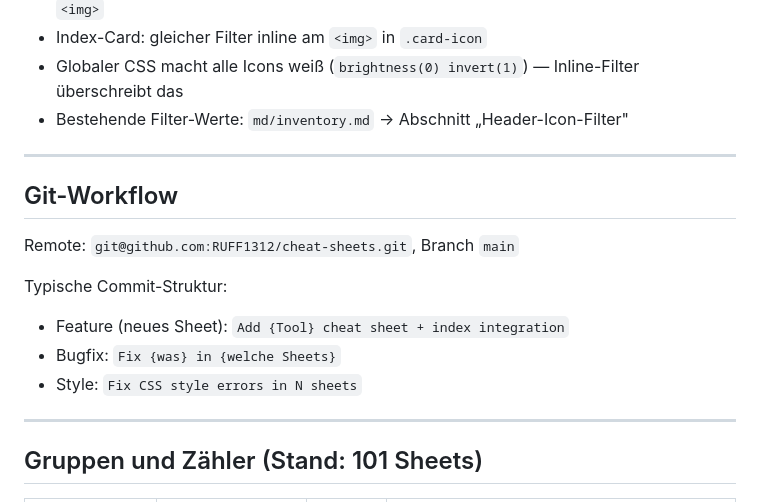
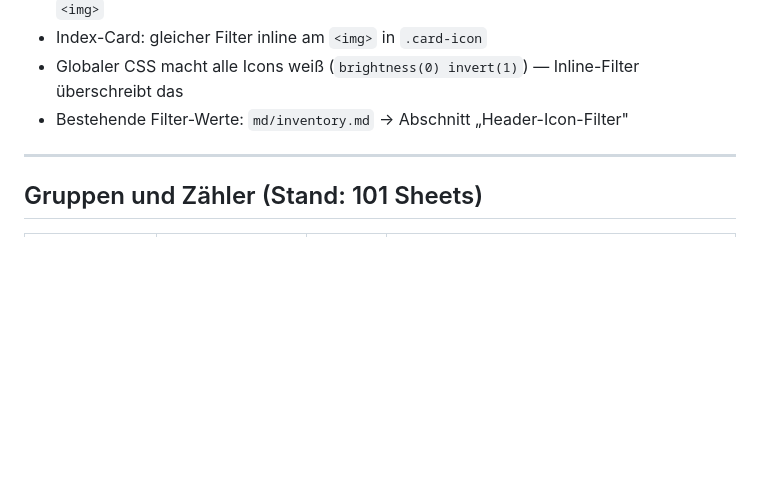
Before and after one commit to thelayer0guide/cheat-sheets, a Markdown page: CLAUDE.md, the part around the change. GitHub-like rendering; blank space fills up the shorter version.

Commit message:
Aktualisieren von CLAUDE.md

```diff
--- a/CLAUDE.md
+++ b/CLAUDE.md
@@ -107,17 +107,6 @@ let activeSubgroup = null;   // aktive Untergruppe (kontextsensitiv zur Hauptgru
 
 ---
 
-## Git-Workflow
-
-Remote: `git@github.com:RUFF1312/cheat-sheets.git`, Branch `main`
-
-Typische Commit-Struktur:
-- Feature (neues Sheet): `Add {Tool} cheat sheet + index integration`
-- Bugfix: `Fix {was} in {welche Sheets}`
-- Style: `Fix CSS style errors in N sheets`
-
----
-
 ## Gruppen und Zähler (Stand: 101 Sheets)
 
 | Gruppe | `data-group` | Anzahl | Subgruppen |
```
